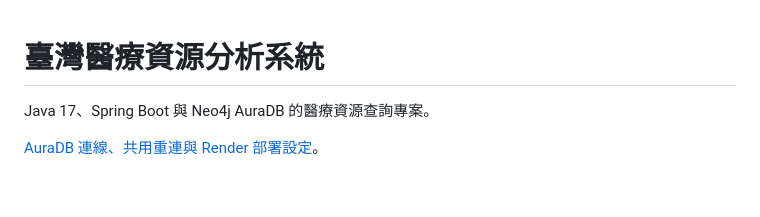
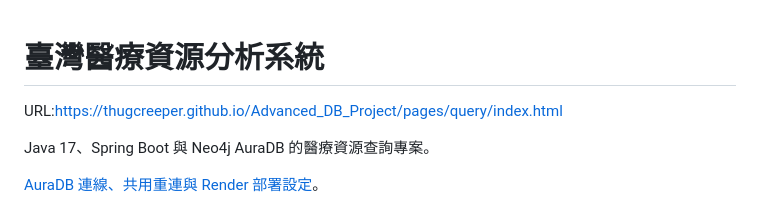
Before and after one commit to thugcreeper/Advanced_DB_Project, a Markdown page: README.md, the part around the change. GitHub-like rendering; blank space fills up the shorter version.

Commit message:
Add URL to README for project documentation

```diff
--- a/README.md
+++ b/README.md
@@ -1,4 +1,5 @@
 # 臺灣醫療資源分析系統
+URL:https://thugcreeper.github.io/Advanced_DB_Project/pages/query/index.html
 
 Java 17、Spring Boot 與 Neo4j AuraDB 的醫療資源查詢專案。
 
```
